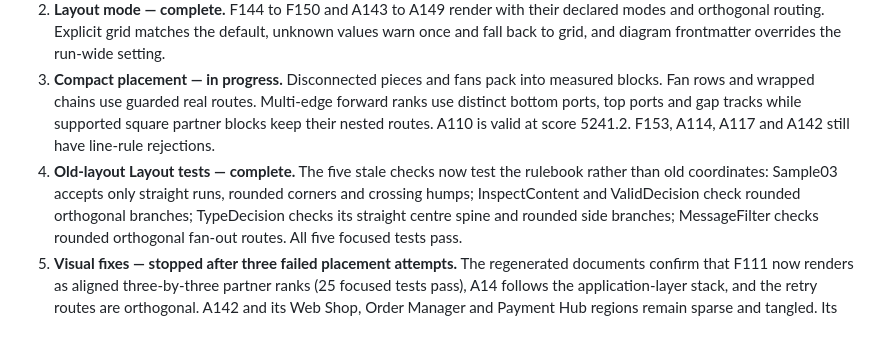
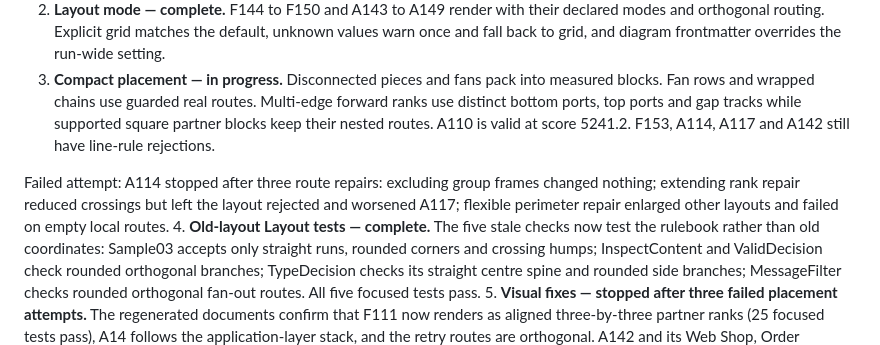
Before and after one commit to VaderConsulting/MarkdownToDocX, a Markdown page: docs/currentstatus.md, the part around the change. Rendered like a GitHub page.

Commit message:
Record A114 route repair limit

```diff
--- a/docs/currentstatus.md
+++ b/docs/currentstatus.md
@@ -29,6 +29,8 @@
 1. **Enterprise syntax gaps — complete.** Catalogue checks confirm that A100, A101 and A118 to A130 render or diagnose exactly as declared, and the 17 deliberately invalid scenarios keep their error counts. DOCX fallbacks show each A90 diagnostic on its own line.
 2. **Layout mode — complete.** F144 to F150 and A143 to A149 render with their declared modes and orthogonal routing. Explicit grid matches the default, unknown values warn once and fall back to grid, and diagram frontmatter overrides the run-wide setting.
 3. **Compact placement — in progress.** Disconnected pieces and fans pack into measured blocks. Fan rows and wrapped chains use guarded real routes. Multi-edge forward ranks use distinct bottom ports, top ports and gap tracks while supported square partner blocks keep their nested routes. A110 is valid at score 5241.2. F153, A114, A117 and A142 still have line-rule rejections.
+
+Failed attempt: A114 stopped after three route repairs: excluding group frames changed nothing; extending rank repair reduced crossings but left the layout rejected and worsened A117; flexible perimeter repair enlarged other layouts and failed on empty local routes.
 4. **Old-layout Layout tests — complete.** The five stale checks now test the rulebook rather than old coordinates: Sample03 accepts only straight runs, rounded corners and crossing humps; InspectContent and ValidDecision check rounded orthogonal branches; TypeDecision checks its straight centre spine and rounded side branches; MessageFilter checks rounded orthogonal fan-out routes. All five focused tests pass.
 5. **Visual fixes — stopped after three failed placement attempts.** The regenerated documents confirm that F111 now renders as aligned three-by-three partner ranks (25 focused tests pass), A14 follows the application-layer stack, and the retry routes are orthogonal. A142 and its Web Shop, Order Manager and Payment Hub regions remain sparse and tangled. Its 179-node branching layout measures 5158 x 7846. The same three whole-graph placements recorded in task 3 either added crossings or failed the crossing guard, so rule 7 requires moving on.
 6. **Remaining test failures — reviewed.** Recognition is clean at 1069/0 and MDConverter is clean at 60/0, including `ConvertFile_LockedDestinationRemainsIntact`. RuleValidation remains at its 49/10 baseline. Those tests require old curved/default routes, old shoulder coordinates or layouts that conflict with the current orthogonal grid rulebook; rule 6 does not permit rewriting them. The catalogue-wide terminal check also exposes real perpendicular-attachment faults, including several F153 edges. Three investigations (isolated rerun, terminal-normalizer trace, and rulebook comparison) did not produce a safe shared fix, so rule 7 requires moving on.
```
